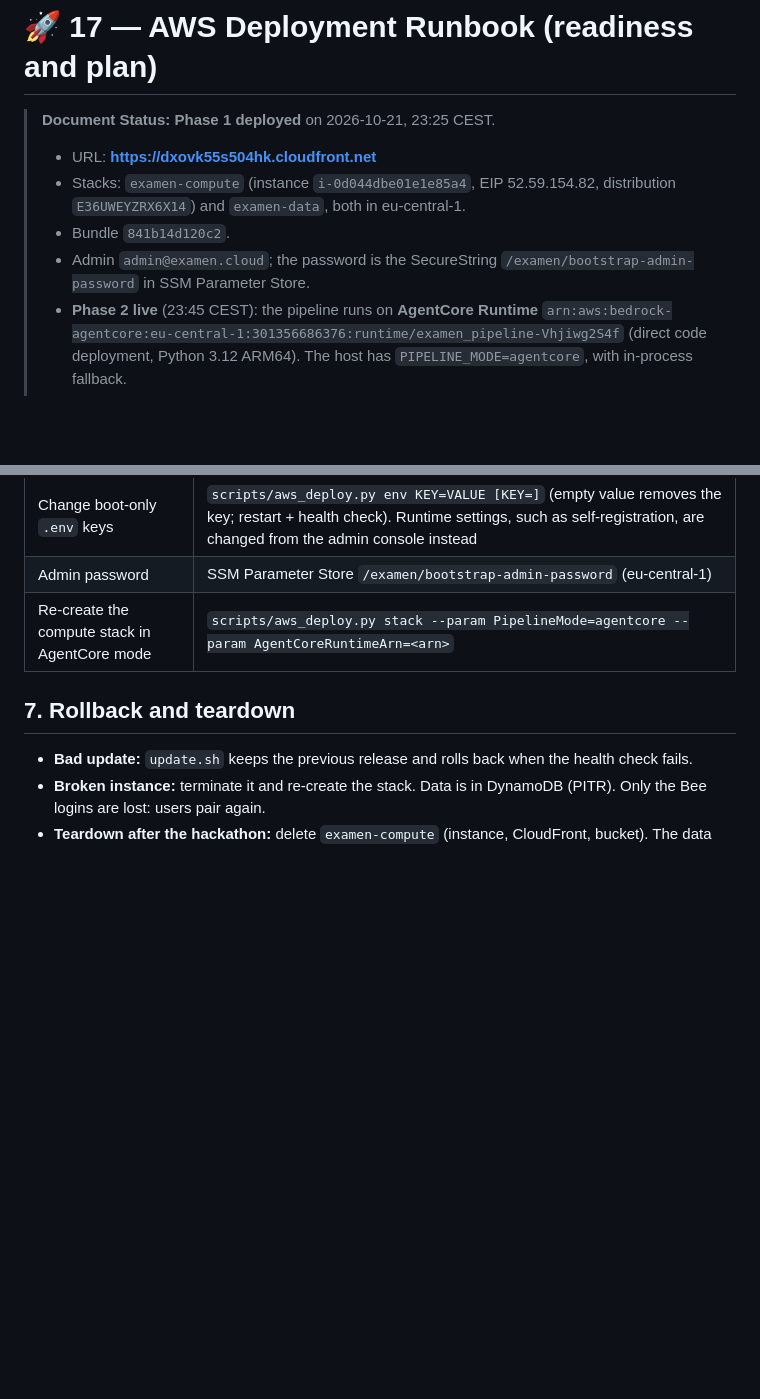
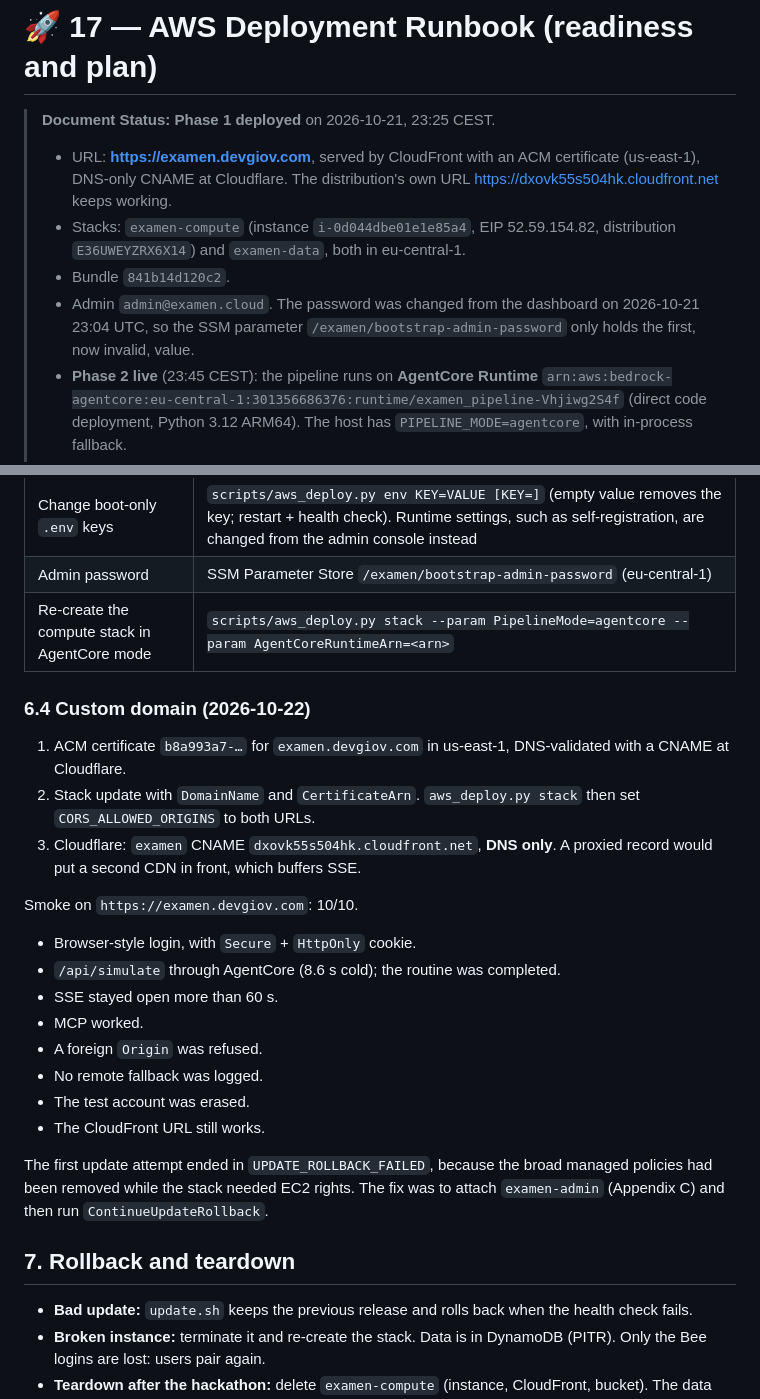
Before and after one commit to D3M1S22/examen, a Markdown page: docs/17_aws_deployment_runbook.md, 2 parts joined by grey strips. Drawn GitHub-style; blank space fills up the shorter version.

Commit message:
docs(aws): examen.devgiov.com live, domain runbook and smoke

```diff
--- a/docs/17_aws_deployment_runbook.md
+++ b/docs/17_aws_deployment_runbook.md
@@ -1,10 +1,10 @@
 # 🚀 17 — AWS Deployment Runbook (readiness and plan)
 
 > **Document Status:** **Phase 1 deployed** on 2026-10-21, 23:25 CEST.
-> - URL: **https://dxovk55s504hk.cloudfront.net**
+> - URL: **https://examen.devgiov.com**, served by CloudFront with an ACM certificate (us-east-1), DNS-only CNAME at Cloudflare. The distribution's own URL https://dxovk55s504hk.cloudfront.net keeps working.
 > - Stacks: `examen-compute` (instance `i-0d044dbe01e1e85a4`, EIP 52.59.154.82, distribution `E36UWEYZRX6X14`) and `examen-data`, both in eu-central-1.
 > - Bundle `841b14d120c2`.
-> - Admin `admin@examen.cloud`; the password is the SecureString `/examen/bootstrap-admin-password` in SSM Parameter Store.
+> - Admin `admin@examen.cloud`. The password was changed from the dashboard on 2026-10-21 23:04 UTC, so the SSM parameter `/examen/bootstrap-admin-password` only holds the first, now invalid, value.
 > - **Phase 2 live** (23:45 CEST): the pipeline runs on **AgentCore Runtime** `arn:aws:bedrock-agentcore:eu-central-1:301356686376:runtime/examen_pipeline-Vhjiwg2S4f` (direct code deployment, Python 3.12 ARM64). The host has `PIPELINE_MODE=agentcore`, with in-process fallback.
 > - Smoke results: §6.1 and §6.2.
 > **Related:** [06](06_aws_cloud_deployment_architecture.md) (hosting options and costs, option A chosen), [15](15_aws_split_architecture_report.md) (AgentCore split), [16](16_aws_data_layer_k3.md) and [next_steps/dynamodb_storage/](next_steps/dynamodb_storage/00_overview.md) (data layer, deployed), [11](11_homelab_test_deployment.md) (homelab scripts reused here), [14](14_aws_and_hackathon_reference.md) (hackathon rules)
@@ -225,6 +225,23 @@ The equivalent is also available from the console (*Systems Manager → Run Comm
 | Admin password | SSM Parameter Store `/examen/bootstrap-admin-password` (eu-central-1) |
 | Re-create the compute stack in AgentCore mode | `scripts/aws_deploy.py stack --param PipelineMode=agentcore --param AgentCoreRuntimeArn=<arn>` |
 
+### 6.4 Custom domain (2026-10-22)
+1. ACM certificate `b8a993a7-…` for `examen.devgiov.com` in us-east-1, DNS-validated with a CNAME at Cloudflare.
+2. Stack update with `DomainName` and `CertificateArn`. `aws_deploy.py stack` then set `CORS_ALLOWED_ORIGINS` to both URLs.
+3. Cloudflare: `examen` CNAME `dxovk55s504hk.cloudfront.net`, **DNS only**. A proxied record would put a second CDN in front, which buffers SSE.
+
+Smoke on `https://examen.devgiov.com`: 10/10.
+- Browser-style login, with `Secure` + `HttpOnly` cookie.
+- `/api/simulate` through AgentCore (8.6 s cold); the routine was completed.
+- SSE stayed open more than 60 s.
+- MCP worked.
+- A foreign `Origin` was refused.
+- No remote fallback was logged.
+- The test account was erased.
+- The CloudFront URL still works.
+
+The first update attempt ended in `UPDATE_ROLLBACK_FAILED`, because the broad managed policies had been removed while the stack needed EC2 rights. The fix was to attach `examen-admin` (Appendix C) and then run `ContinueUpdateRollback`.
+
 ## 7. Rollback and teardown
 - **Bad update:** `update.sh` keeps the previous release and rolls back when the health check fails.
 - **Broken instance:** terminate it and re-create the stack. Data is in DynamoDB (PITR). Only the Bee logins are lost: users pair again.
```
Also changed, not shown: docs/next_steps/ROADMAP.md (+1 -1 lines).
